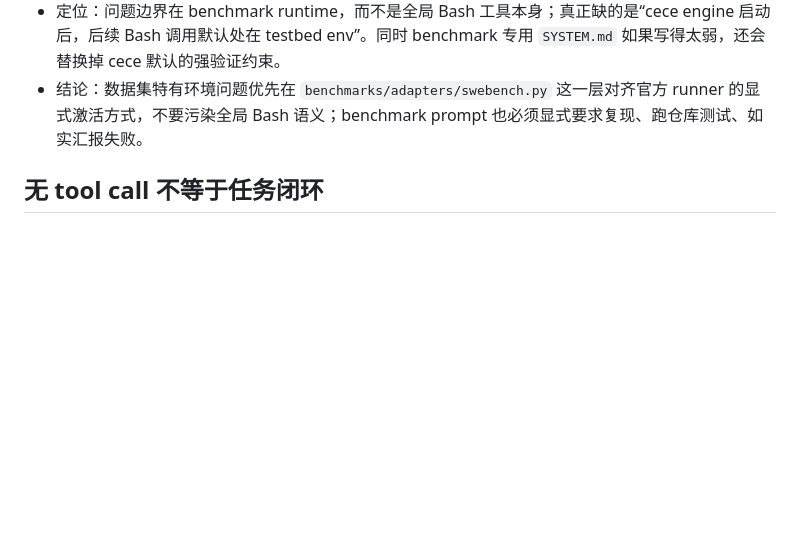
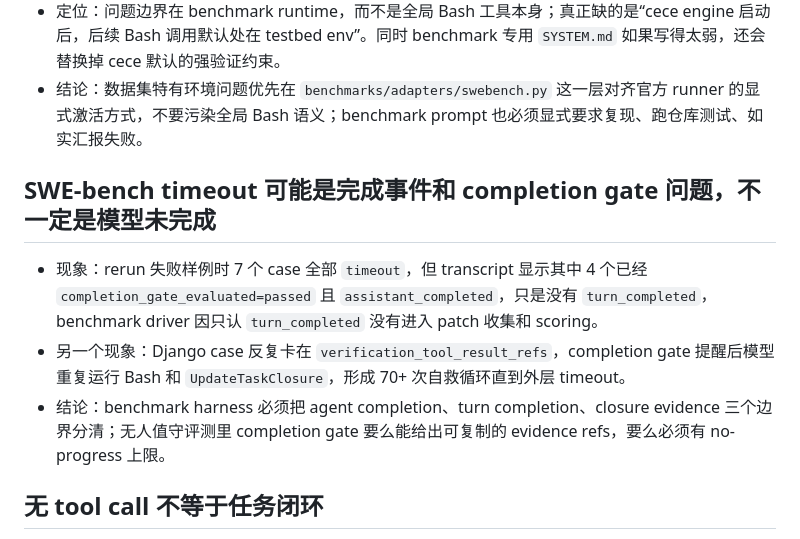
Before and after one commit to zhanglvtao/cece, a Markdown page: docs/development-issues.md, the part around the change. GitHub-like rendering; blank space fills up the shorter version.

Commit message:
docs: record swebench timeout failure modes
Co-Authored-By: Cece <zhanglvtao@foxmail.com>

```diff
--- a/docs/development-issues.md
+++ b/docs/development-issues.md
@@ -86,6 +86,11 @@
 - 定位：问题边界在 benchmark runtime，而不是全局 Bash 工具本身；真正缺的是“cece engine 启动后，后续 Bash 调用默认处在 testbed env”。同时 benchmark 专用 `SYSTEM.md` 如果写得太弱，还会替换掉 cece 默认的强验证约束。
 - 结论：数据集特有环境问题优先在 `benchmarks/adapters/swebench.py` 这一层对齐官方 runner 的显式激活方式，不要污染全局 Bash 语义；benchmark prompt 也必须显式要求复现、跑仓库测试、如实汇报失败。
 
+## SWE-bench timeout 可能是完成事件和 completion gate 问题，不一定是模型未完成
+- 现象：rerun 失败样例时 7 个 case 全部 `timeout`，但 transcript 显示其中 4 个已经 `completion_gate_evaluated=passed` 且 `assistant_completed`，只是没有 `turn_completed`，benchmark driver 因只认 `turn_completed` 没有进入 patch 收集和 scoring。
+- 另一个现象：Django case 反复卡在 `verification_tool_result_refs`，completion gate 提醒后模型重复运行 Bash 和 `UpdateTaskClosure`，形成 70+ 次自救循环直到外层 timeout。
+- 结论：benchmark harness 必须把 agent completion、turn completion、closure evidence 三个边界分清；无人值守评测里 completion gate 要么能给出可复制的 evidence refs，要么必须有 no-progress 上限。
+
 ## 无 tool call 不等于任务闭环
 - 现象：复杂实现/bugfix 过程中，模型一旦输出普通文本且没有继续发 tool call，`TurnRunner` 就发 `AssistantCompleted`，Engine 随后发 `TurnCompleted`，UI 进入 Ready；任务可能还没验证或 Todo 仍未完成。
 - 定位：`AssistantCompleted` 只是“assistant 本次响应完成”，不是“用户任务完成”。仅靠 prompt 里的“不要半途而废”无法形成运行时约束，尤其还和短输出风格存在张力。
```
